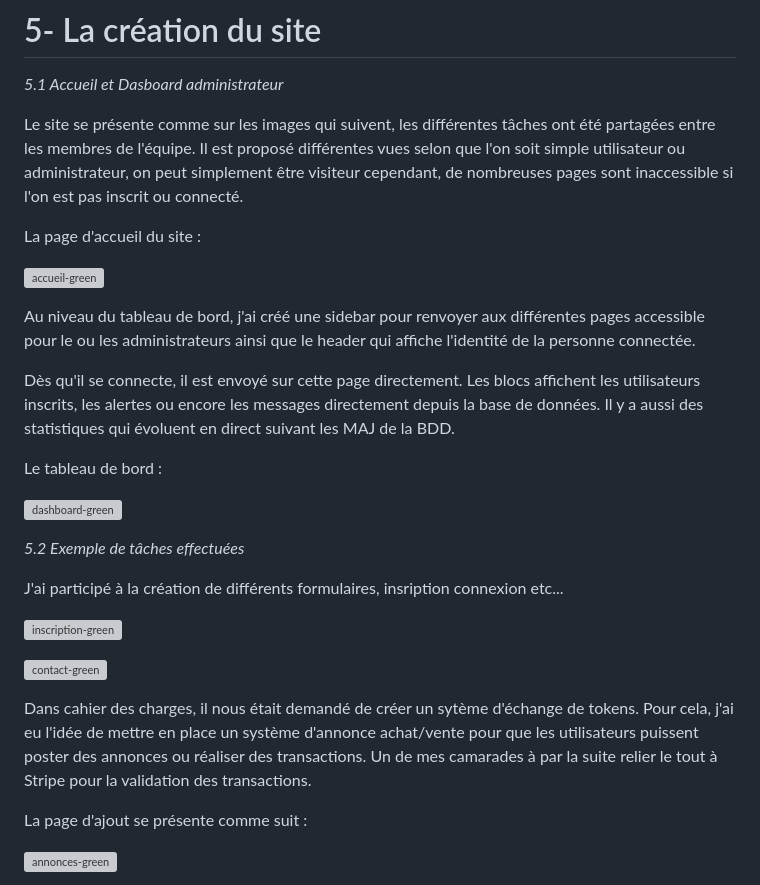
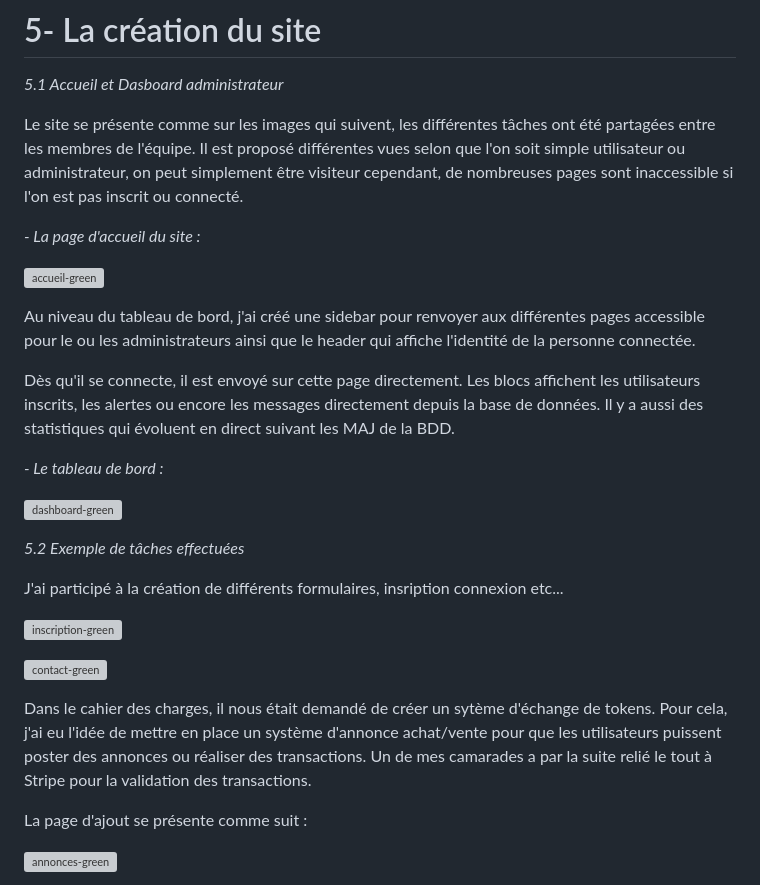
Before and after one commit to cedric-chimot/Greenride, a Markdown page: README.md, the part around the change printed below. GitHub-like rendering; grey boxes are pictures that could not be loaded.

```diff
--- a/README.md
+++ b/README.md
@@ -93,7 +93,7 @@ _5.1 Accueil et Dasboard administrateur_
 
 Le site se présente comme sur les images qui suivent, les différentes tâches ont été partagées entre les membres de l'équipe. Il est proposé différentes vues selon que l'on soit simple utilisateur ou administrateur, on peut simplement être visiteur cependant, de nombreuses pages sont inaccessible si l'on est pas inscrit ou connecté.
 
-La page d'accueil du site :
+_- La page d'accueil du site :_
 
 ![accueil-green](https://github.com/cedric-chimot/Greenride/assets/106061524/63704da0-7e2f-4deb-a43f-5c2bd328d0ec)
 
@@ -103,7 +103,7 @@ qui affiche l'identité de la personne connectée.
 Dès qu'il se connecte, il est envoyé sur cette page directement. Les blocs affichent les utilisateurs inscrits, les alertes ou encore les messages
 directement depuis la base de données. Il y a aussi des statistiques qui évoluent en direct suivant les MAJ de la BDD.
 
-Le tableau de bord :
+_- Le tableau de bord :_
 
 ![dashboard-green](https://github.com/cedric-chimot/Greenride/assets/106061524/890668d5-652e-4bc6-a573-15323bf29a55)
 
@@ -115,8 +115,8 @@ J'ai participé à la création de différents formulaires, insription connexion
 
 ![contact-green](https://github.com/cedric-chimot/Greenride/assets/106061524/b95086af-7275-4097-9ce7-8e0cf2cc54cc)
 
-Dans cahier des charges, il nous était demandé de créer un sytème d'échange de tokens. Pour cela, j'ai eu l'idée de mettre en place un système d'annonce achat/vente
-pour que les utilisateurs puissent poster des annonces ou réaliser des transactions. Un de mes camarades à par la suite relier le tout à Stripe pour la validation
+Dans le cahier des charges, il nous était demandé de créer un sytème d'échange de tokens. Pour cela, j'ai eu l'idée de mettre en place un système d'annonce achat/vente
+pour que les utilisateurs puissent poster des annonces ou réaliser des transactions. Un de mes camarades a par la suite relié le tout à Stripe pour la validation
 des transactions.
 
 La page d'ajout se présente comme suit :
```
Also changed, not shown: other parts of README.md (+23 -7 lines).
